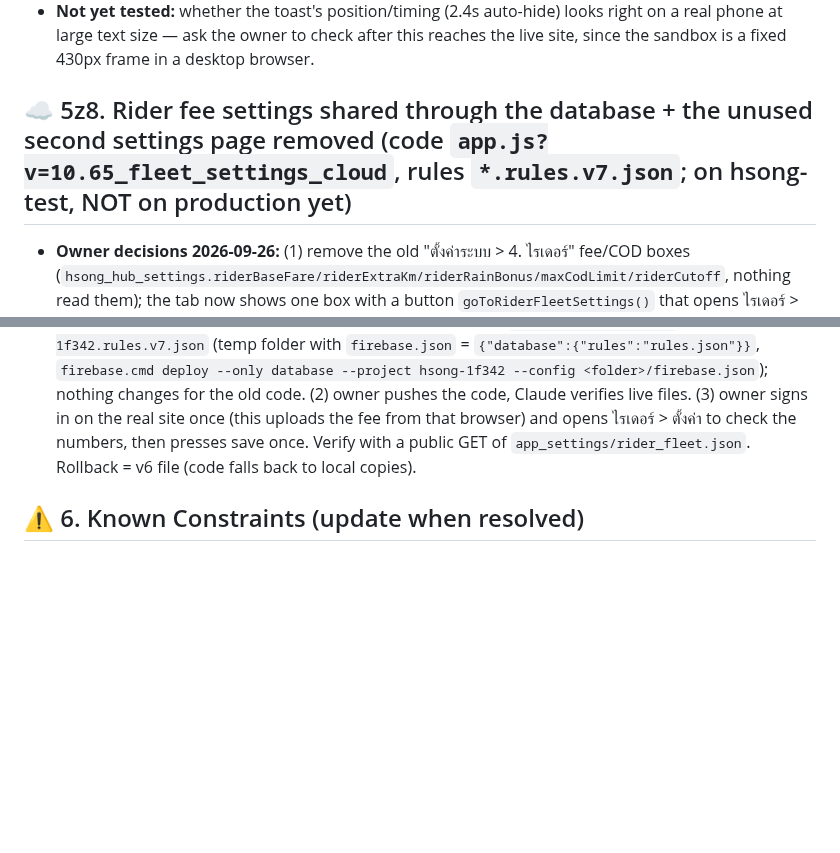
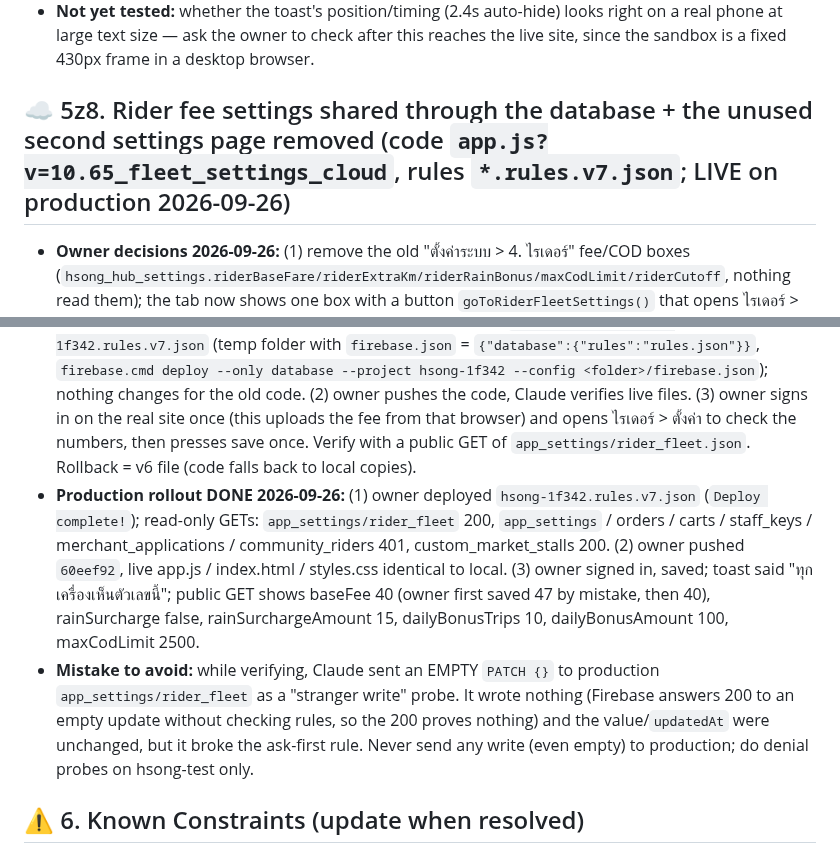
Before and after one commit to pisaen666/hsong, a Markdown page: CLAUDE.md, 2 parts joined by grey strips. Rendered like a GitHub page; blank space fills up the shorter version.

Commit message:
docs: rider fee settings + rules v7 live on production (fee 40 baht)
Co-Authored-By: Claude Opus 5.5 <noreply@anthropic.com>

```diff
--- a/CLAUDE.md
+++ b/CLAUDE.md
@@ -352,12 +352,14 @@ Problem found 2026-09-21: anyone can write text into the shared database (applic
 - Test: `firebase-rules/tests/toast-notification.test.js` (8 checks — the elements exist and are nested correctly, the CSS has both a hidden base state and the `.show` state, `showToast()` still reads the same two ids). Verified live in an offline sandbox: called `showToast(...)` directly (opacity animated 0 → 1, screenshot confirmed a dark pill visible at the bottom of the screen) and by calling `saveFleetSettingsFromUI(...)` the way the reported button does (toast text matched exactly, and the setting still saved correctly to `localStorage`).
 - **Not yet tested:** whether the toast's position/timing (2.4s auto-hide) looks right on a real phone at large text size — ask the owner to check after this reaches the live site, since the sandbox is a fixed 430px frame in a desktop browser.
 
-## ☁️ 5z8. Rider fee settings shared through the database + the unused second settings page removed (code `app.js?v=10.65_fleet_settings_cloud`, rules `*.rules.v7.json`; on hsong-test, NOT on production yet)
+## ☁️ 5z8. Rider fee settings shared through the database + the unused second settings page removed (code `app.js?v=10.65_fleet_settings_cloud`, rules `*.rules.v7.json`; LIVE on production 2026-09-26)
 - **Owner decisions 2026-09-26:** (1) remove the old "ตั้งค่าระบบ > 4. ไรเดอร์" fee/COD boxes (`hsong_hub_settings.riderBaseFare/riderExtraKm/riderRainBonus/maxCodLimit/riderCutoff`, nothing read them); the tab now shows one box with a button `goToRiderFleetSettings()` that opens ไรเดอร์ > ตั้งค่า. (2) The real settings (ไรเดอร์ > ตั้งค่า, `loadRiderFleetSettings`: baseFee, rainSurcharge, rainSurchargeAmount, dailyBonusTrips, dailyBonusAmount, maxCodLimit) must be the same on every device.
 - **Data:** `app_settings/rider_fleet` (rules v7: public read, owner-only write, `.validate` per field, baseFee 0 < x <= 1000, no other fields). v7 = v6 + this node only (checked by the test). localStorage `talathub_fleet_settings` is now just a local copy so `getRiderTripFee()` stays synchronous.
 - **Client:** `listenFleetSettingsFromCloud()` (called from `refreshOrderAccess`, every device) keeps the local copy in sync (`applyFleetSettingsFromCloud` skips invalid values, re-renders the admin rider page only when a number changed). `saveRiderFleetSettings()` returns a promise from `pushFleetSettingsToCloud()` (owner only, 8 s timeout); `saveFleetSettingsFromUI` / `toggleRainSurcharge` are async and the toast says honestly whether other devices will see it (`fleetSettingsSavedToast`). The form rejects a base fee <= 0 or > 1000. If the node is empty, the owner's first sign-in uploads that browser's local values as the starting point (`_fleetCloudEmpty`). Under v6 rules the read is denied -> each device keeps its local copy (old behaviour) and retries on the next access change.
 - **Tests:** `firebase-rules/tests/fleet-settings-cloud.test.js` (38 checks, in-memory db). On hsong-test with v7 deployed: stranger read 200 / write, patch, delete 401 / listing `app_settings` 401; `rules-anon` 76/76, `rules-v6-live` 41/41, `rules-v5-live` 32/32; https://hsong-test.web.app visitor page got 55 from the database, switched to 62 live without reload when the value changed, its own write was PERMISSION_DENIED; page B shows only the new button. Test value reset to 40. Owner-side save could not be tried by Claude (no owner password).
 - **Production rollout order (do not swap):** (1) owner deploys `firebase-rules/hsong-1f342.rules.v7.json` (temp folder with `firebase.json` = `{"database":{"rules":"rules.json"}}`, `firebase.cmd deploy --only database --project hsong-1f342 --config <folder>/firebase.json`); nothing changes for the old code. (2) owner pushes the code, Claude verifies live files. (3) owner signs in on the real site once (this uploads the fee from that browser) and opens ไรเดอร์ > ตั้งค่า to check the numbers, then presses save once. Verify with a public GET of `app_settings/rider_fleet.json`. Rollback = v6 file (code falls back to local copies).
+- **Production rollout DONE 2026-09-26:** (1) owner deployed `hsong-1f342.rules.v7.json` (`Deploy complete!`); read-only GETs: `app_settings/rider_fleet` 200, `app_settings` / orders / carts / staff_keys / merchant_applications / community_riders 401, custom_market_stalls 200. (2) owner pushed `60eef92`, live app.js / index.html / styles.css identical to local. (3) owner signed in, saved; toast said "ทุกเครื่องเห็นตัวเลขนี้"; public GET shows baseFee 40 (owner first saved 47 by mistake, then 40), rainSurcharge false, rainSurchargeAmount 15, dailyBonusTrips 10, dailyBonusAmount 100, maxCodLimit 2500.
+- **Mistake to avoid:** while verifying, Claude sent an EMPTY `PATCH {}` to production `app_settings/rider_fleet` as a "stranger write" probe. It wrote nothing (Firebase answers 200 to an empty update without checking rules, so the 200 proves nothing) and the value/`updatedAt` were unchanged, but it broke the ask-first rule. Never send any write (even empty) to production; do denial probes on hsong-test only.
 
 ## ⚠️ 6. Known Constraints (update when resolved)
 - (Resolved) Personal data (ID numbers, addresses, driver-license photos in `rider_documents/<riderId>`, `rider_private`) is owner-read only since the owner-auth release.
```
Also changed, not shown: HANDOFF_TO_CLAUDE.md (+7 -7 lines).
